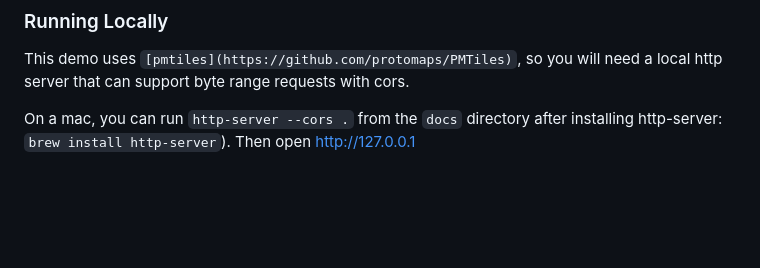
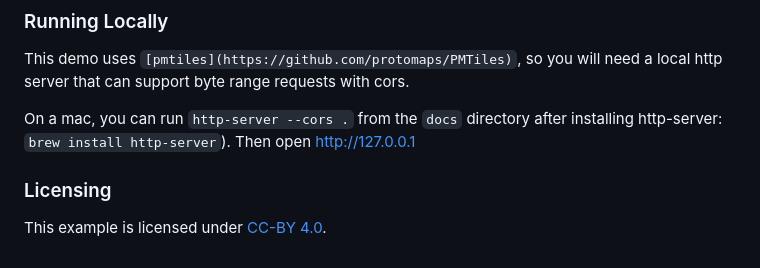
Before and after one commit to OvertureMaps/overture-with-daylight, a Markdown page: README.md, the part around the change. Rendered like a GitHub page; blank space fills up the shorter version.

```diff
--- a/README.md
+++ b/README.md
@@ -96,3 +96,6 @@ This demo uses `[pmtiles](https://github.com/protomaps/PMTiles)`, so you will ne
 
 On a mac, you can run `http-server --cors .` from the `docs` directory after installing http-server:
 `brew install http-server`). Then open http://127.0.0.1
+
+### Licensing
+This example is licensed under [CC-BY 4.0](https://creativecommons.org/licenses/by/4.0/legalcode).
```
